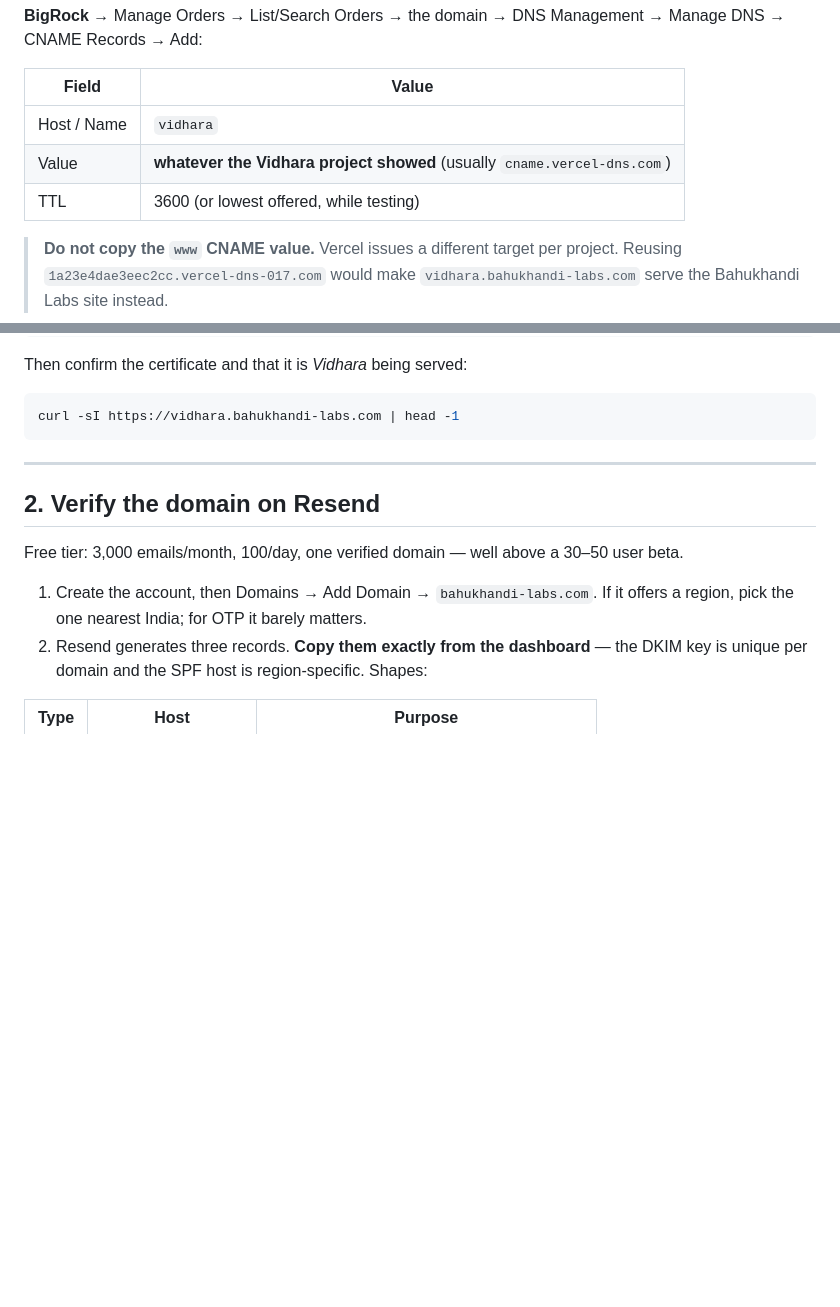
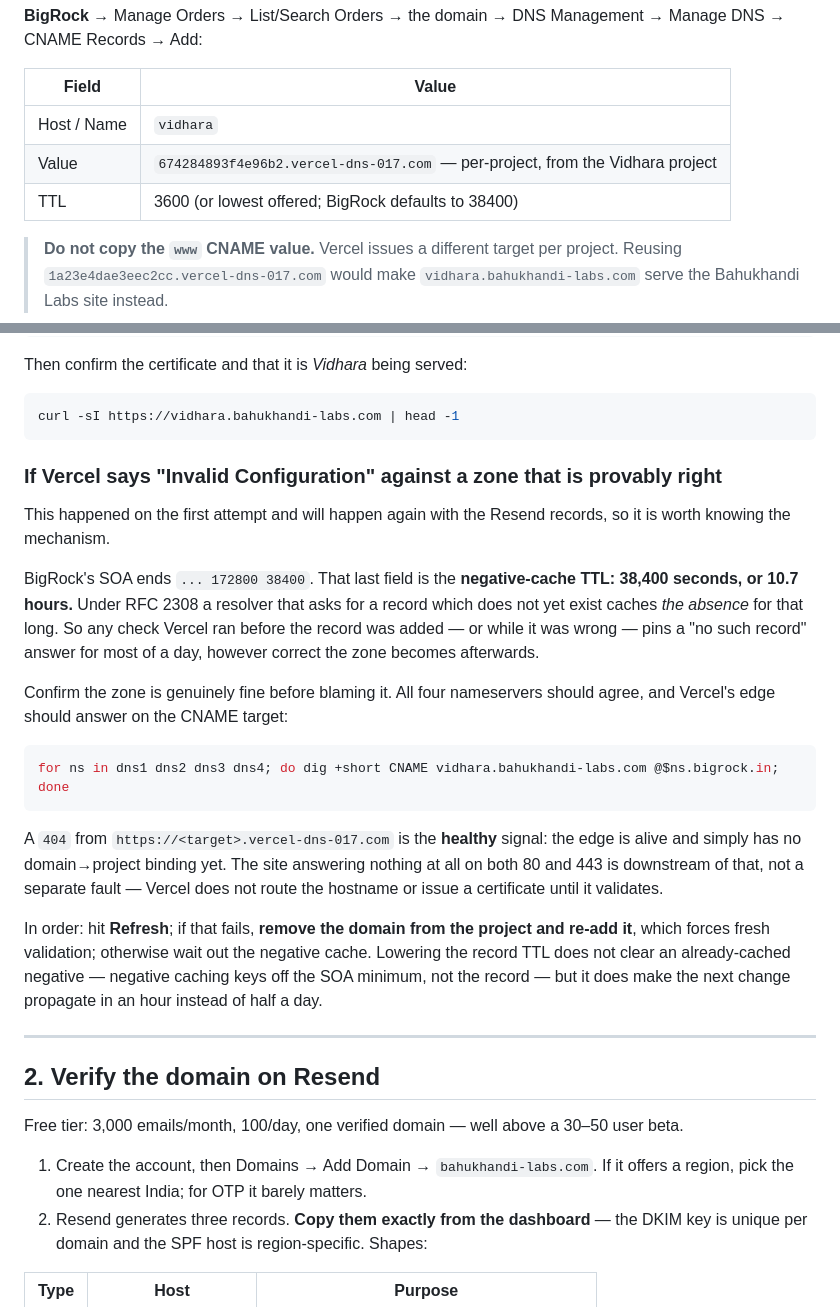
Before and after one commit to KrishBahukhandi/Vidhara, a Markdown page: docs/domain-and-email-setup.md, 2 parts joined by grey strips. Drawn GitHub-style; blank space fills up the shorter version.

Commit message:
docs: the BigRock negative-cache trap, and correct D-063's date
The vidhara CNAME was correct on all four BigRock nameservers and
matched Vercel's requested value exactly, yet Vercel held "Invalid
Configuration". BigRock's SOA minimum is 38400s — 10.7 hours of
negative caching — so any check Vercel ran before the record existed
pins "no such record" for most of a day regardless of what the zone
says afterwards. Records how to tell that apart from a real fault: a
404 from the vercel-dns target is the healthy signal, and the domain
serving nothing on 80 and 443 is downstream of validation, not separate.

Will recur on the Resend DKIM/SPF records, hence writing it down.

Also corrects D-063 and the runbook's zone snapshot to 2026-08-08; both
were dated 08-05.

Co-Authored-By: Claude Opus 5 <noreply@anthropic.com>

````diff
--- a/docs/domain-and-email-setup.md
+++ b/docs/domain-and-email-setup.md
@@ -36,8 +36,8 @@ Manage DNS → CNAME Records → Add:
 | Field | Value |
 | --- | --- |
 | Host / Name | `vidhara` |
-| Value | **whatever the Vidhara project showed** (usually `cname.vercel-dns.com`) |
-| TTL | 3600 (or lowest offered, while testing) |
+| Value | `674284893f4e96b2.vercel-dns-017.com` — per-project, from the Vidhara project |
+| TTL | 3600 (or lowest offered; BigRock defaults to 38400) |
 
 > **Do not copy the `www` CNAME value.** Vercel issues a different target per
 > project. Reusing `1a23e4dae3eec2cc.vercel-dns-017.com` would make
@@ -58,6 +58,35 @@ Then confirm the certificate and that it is *Vidhara* being served:
 ```bash
 curl -sI https://vidhara.bahukhandi-labs.com | head -1
 ```
+
+### If Vercel says "Invalid Configuration" against a zone that is provably right
+
+This happened on the first attempt and will happen again with the Resend records,
+so it is worth knowing the mechanism.
+
+BigRock's SOA ends `... 172800 38400`. That last field is the **negative-cache
+TTL: 38,400 seconds, or 10.7 hours.** Under RFC 2308 a resolver that asks for a
+record which does not yet exist caches *the absence* for that long. So any check
+Vercel ran before the record was added — or while it was wrong — pins a "no such
+record" answer for most of a day, however correct the zone becomes afterwards.
+
+Confirm the zone is genuinely fine before blaming it. All four nameservers should
+agree, and Vercel's edge should answer on the CNAME target:
+
+```bash
+for ns in dns1 dns2 dns3 dns4; do dig +short CNAME vidhara.bahukhandi-labs.com @$ns.bigrock.in; done
+```
+
+A `404` from `https://<target>.vercel-dns-017.com` is the **healthy** signal: the
+edge is alive and simply has no domain→project binding yet. The site answering
+nothing at all on both 80 and 443 is downstream of that, not a separate fault —
+Vercel does not route the hostname or issue a certificate until it validates.
+
+In order: hit **Refresh**; if that fails, **remove the domain from the project and
+re-add it**, which forces fresh validation; otherwise wait out the negative cache.
+Lowering the record TTL does not clear an already-cached negative — negative
+caching keys off the SOA minimum, not the record — but it does make the next
+change propagate in an hour instead of half a day.
 
 ---
 
````
Also changed, not shown: other parts of docs/domain-and-email-setup.md (+1 -1 lines), docs/decision-log.md (+1 -1 lines).
